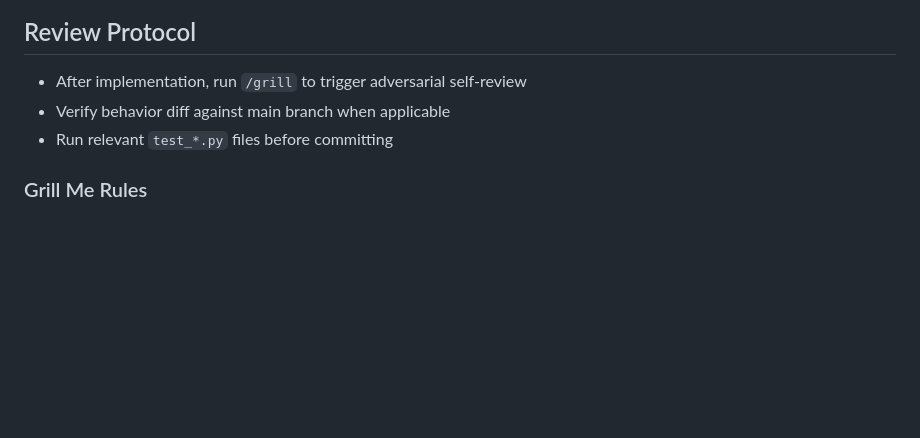
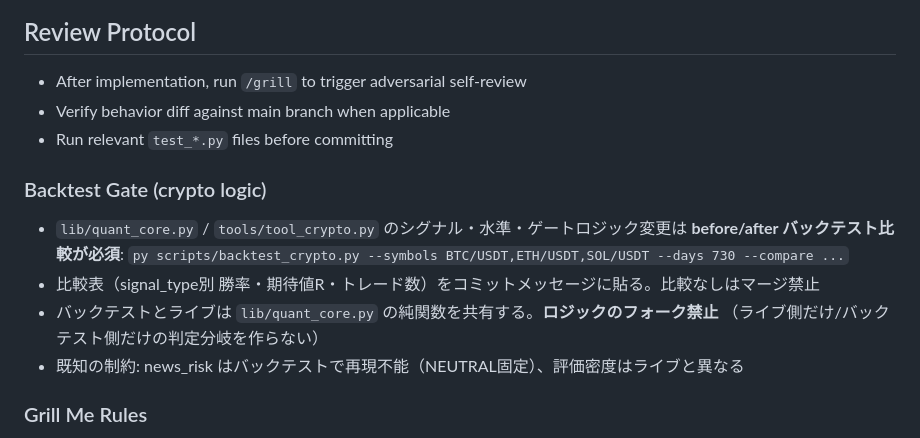
Before and after one commit to kinuta09-droid/AI_agent, a Markdown page: CLAUDE.md, the part around the change. GitHub-like rendering; blank space fills up the shorter version.

Commit message:
docs: CLAUDE.md に Backtest Gate ルール追加 (Phase3 Step8)
以降 lib/quant_core.py / tools/tool_crypto.py のロジック変更は
バックテスト比較必須 + 比較表をコミットメッセージに記載。
ライブ/バックテストのロジックフォーク禁止。

Co-Authored-By: Claude Fable 5 <noreply@anthropic.com>

```diff
--- a/CLAUDE.md
+++ b/CLAUDE.md
@@ -131,6 +131,15 @@ subprocess.Popen(cmd, env={**os.environ, "PYTHONIOENCODING": "utf-8"})
 - Verify behavior diff against main branch when applicable
 - Run relevant `test_*.py` files before committing
 
+### Backtest Gate (crypto logic)
+- `lib/quant_core.py` / `tools/tool_crypto.py` のシグナル・水準・ゲートロジック変更は
+  **before/after バックテスト比較が必須**:
+  `py scripts/backtest_crypto.py --symbols BTC/USDT,ETH/USDT,SOL/USDT --days 730 --compare ...`
+- 比較表（signal_type別 勝率・期待値R・トレード数）をコミットメッセージに貼る。比較なしはマージ禁止
+- バックテストとライブは `lib/quant_core.py` の純関数を共有する。**ロジックのフォーク禁止**
+  （ライブ側だけ/バックテスト側だけの判定分岐を作らない）
+- 既知の制約: news_risk はバックテストで再現不能（NEUTRAL固定）、評価密度はライブと異なる
+
 ### Grill Me Rules
 1. **Before PR**: Claude must challenge every change — "Why is this necessary?"
 2. **Edge cases**: Identify at least 3 edge cases per function change
```
